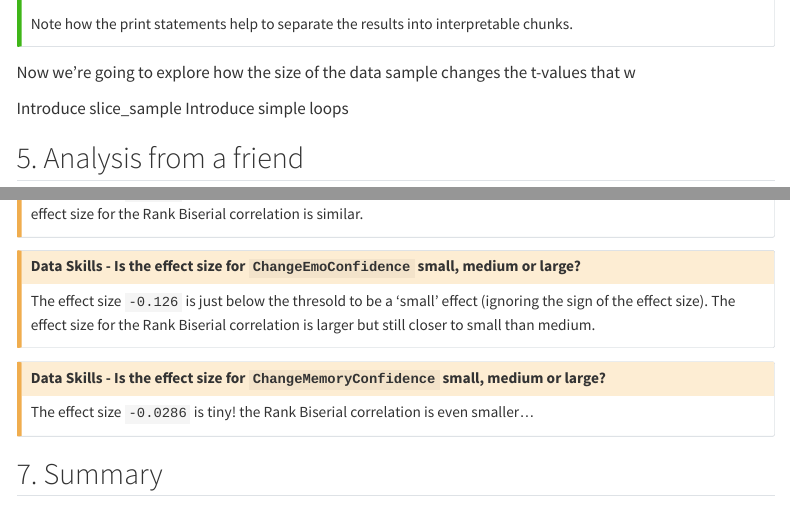
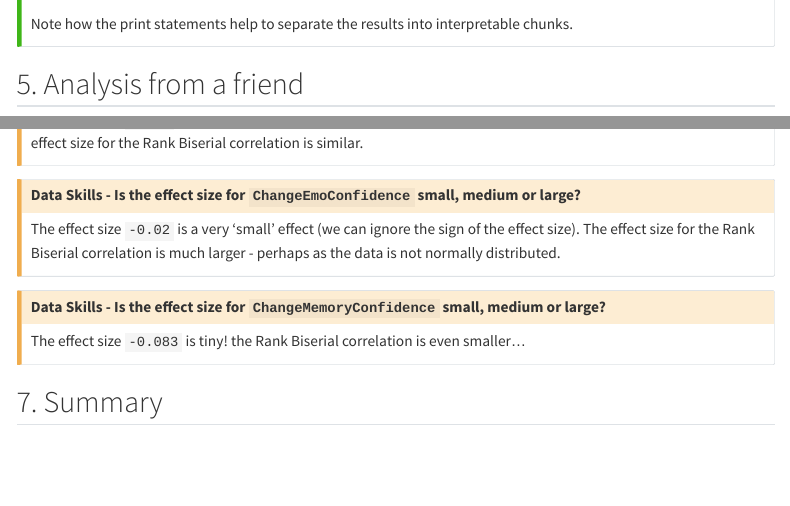
Before and after one commit to AJQuinn/uob-sop-research-methods, a Quarto document (tutorials/rmb_week-5_pvalue-effect-size.qmd): the page in a window 1100 px wide, from 8200 px down, and a second part further down, joined at a grey line. Rendered offline with R 4.5, knitr and Pandoc in place of Quarto, with nearby package versions; menus at the side of the page are left out; long lines of code are wrapped.

Commit message:
typos for rmb week5

```diff
--- a/tutorials/rmb_week-5_pvalue-effect-size.qmd
+++ b/tutorials/rmb_week-5_pvalue-effect-size.qmd
@@ -370,12 +370,6 @@ Note how the print statements help to separate the results into interpretable ch
 
 <!--# #############################################  -->
 
-Now we're going to explore how the size of the data sample changes the t-values that w
-
-Introduce slice_sample
-Introduce simple loops
-
-
 
 ## 5. Analysis from a friend {.unnumbered}
 
@@ -509,14 +503,14 @@ The effect size `-0.403` is just below the thresold to be a 'medium' effect (ign
 ::: {.callout-caution icon="false" collapse="true"}
 ## <i class="bi bi-question-lg"></i> Data Skills - Is the effect size for `ChangeEmoConfidence` small, medium or large?
 
-The effect size `-0.126` is just below the thresold to be a 'small' effect (ignoring the sign of the effect size). The effect size for the Rank Biserial correlation is larger but still closer to small than medium.
+The effect size `-0.02` is a very 'small' effect (we can ignore the sign of the effect size). The effect size for the Rank Biserial correlation is much larger - perhaps as the data is not normally distributed.
 
 :::
 
 ::: {.callout-caution icon="false" collapse="true"}
 ## <i class="bi bi-question-lg"></i> Data Skills - Is the effect size for `ChangeMemoryConfidence` small, medium or large?
 
-The effect size `-0.0286` is tiny! the Rank Biserial correlation is even smaller...
+The effect size `-0.083` is tiny! the Rank Biserial correlation is even smaller...
 
 :::
 
```
Also changed, not shown: tutorials/rmb_week-5_pvalue-effect-size.qmd (2 more changed lines).
